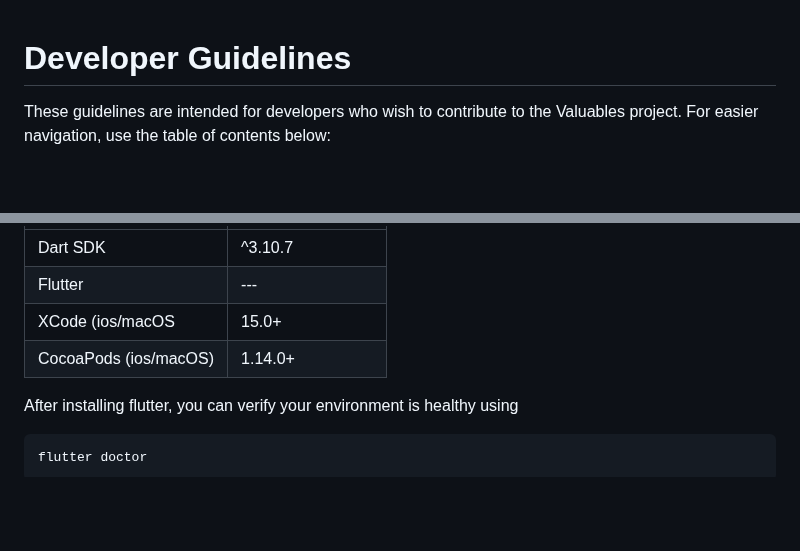
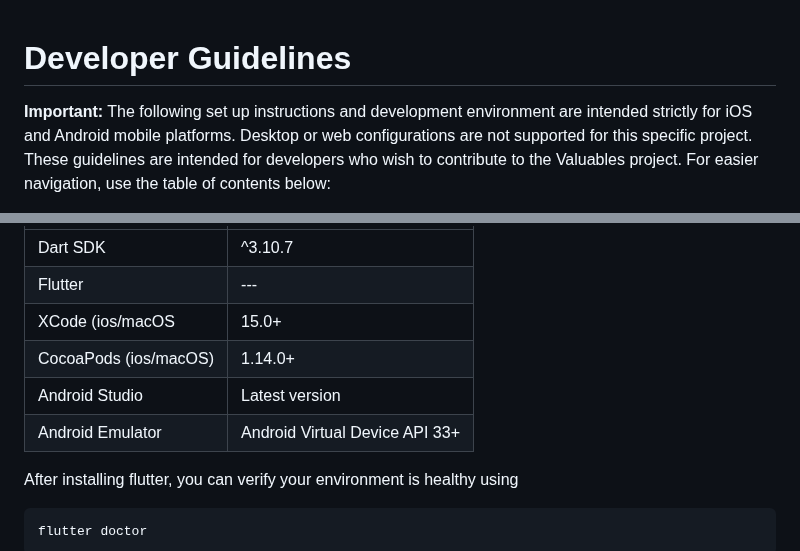
Before and after one commit to chan-anni/valuables, a Markdown page: developers_guide.md, 2 parts joined by grey strips. Drawn GitHub-style; blank space fills up the shorter version.

Commit message:
Clarify setup instructions for iOS and Android only
Added important note about supported platforms for setup instructions.

````diff
--- a/developers_guide.md
+++ b/developers_guide.md
@@ -1,4 +1,5 @@
 # Developer Guidelines
+**Important:** The following set up instructions and development environment are intended strictly for iOS and Android mobile platforms. Desktop or web configurations are not supported for this specific project.
 These guidelines are intended for developers who wish to contribute to the Valuables project. For easier navigation, use the table of contents below:
 
 * [Setting Up](#setting-up)
@@ -28,6 +29,8 @@ This project requires:
 |Flutter               |               ---|
 |XCode (ios/macOS      |             15.0+|
 |CocoaPods (ios/macOS) |           1.14.0+|
+|Android Studio        |    Latest version|
+|Android Emulator      |Android Virtual Device API 33+|
 
 After installing flutter, you can verify your environment is healthy using
 ```
````
